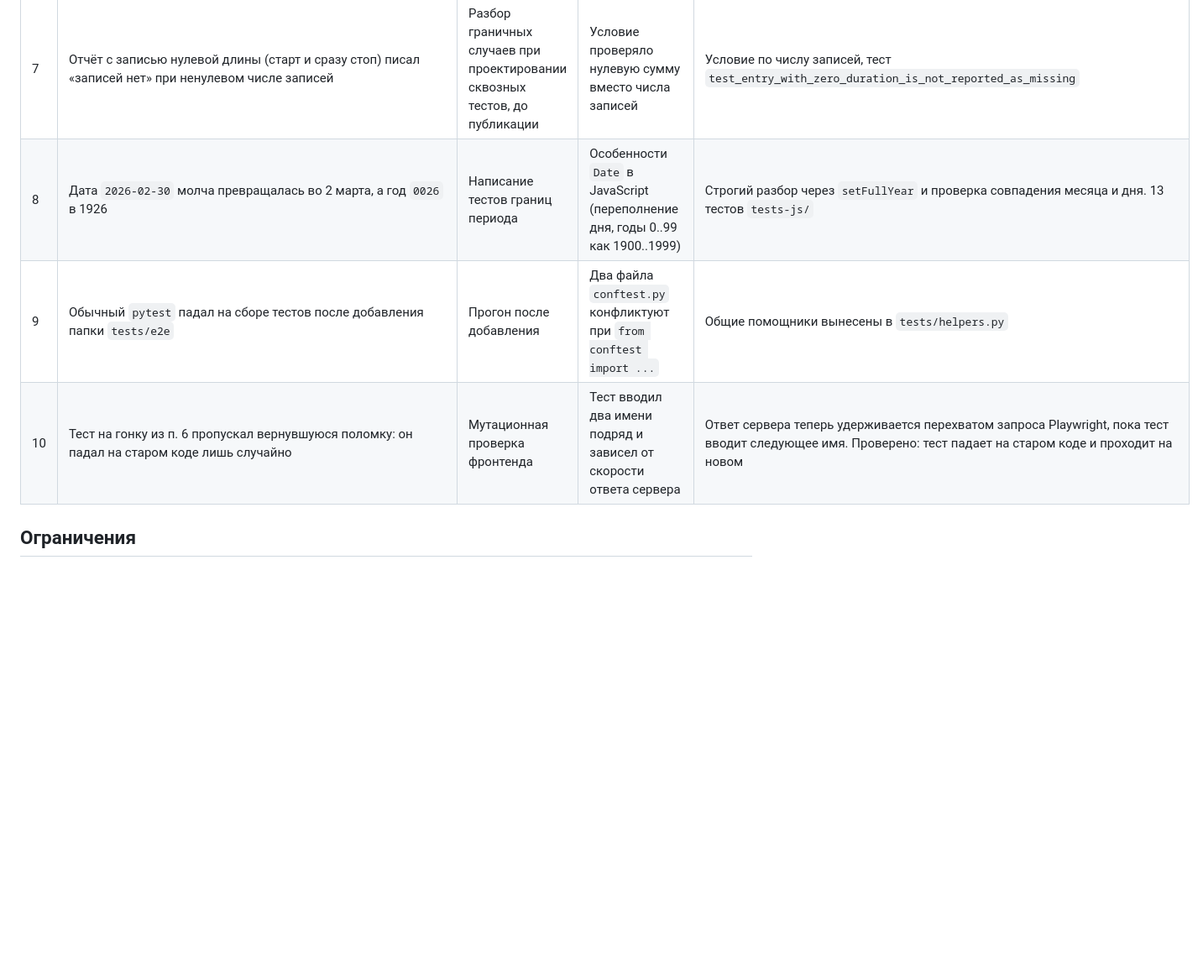
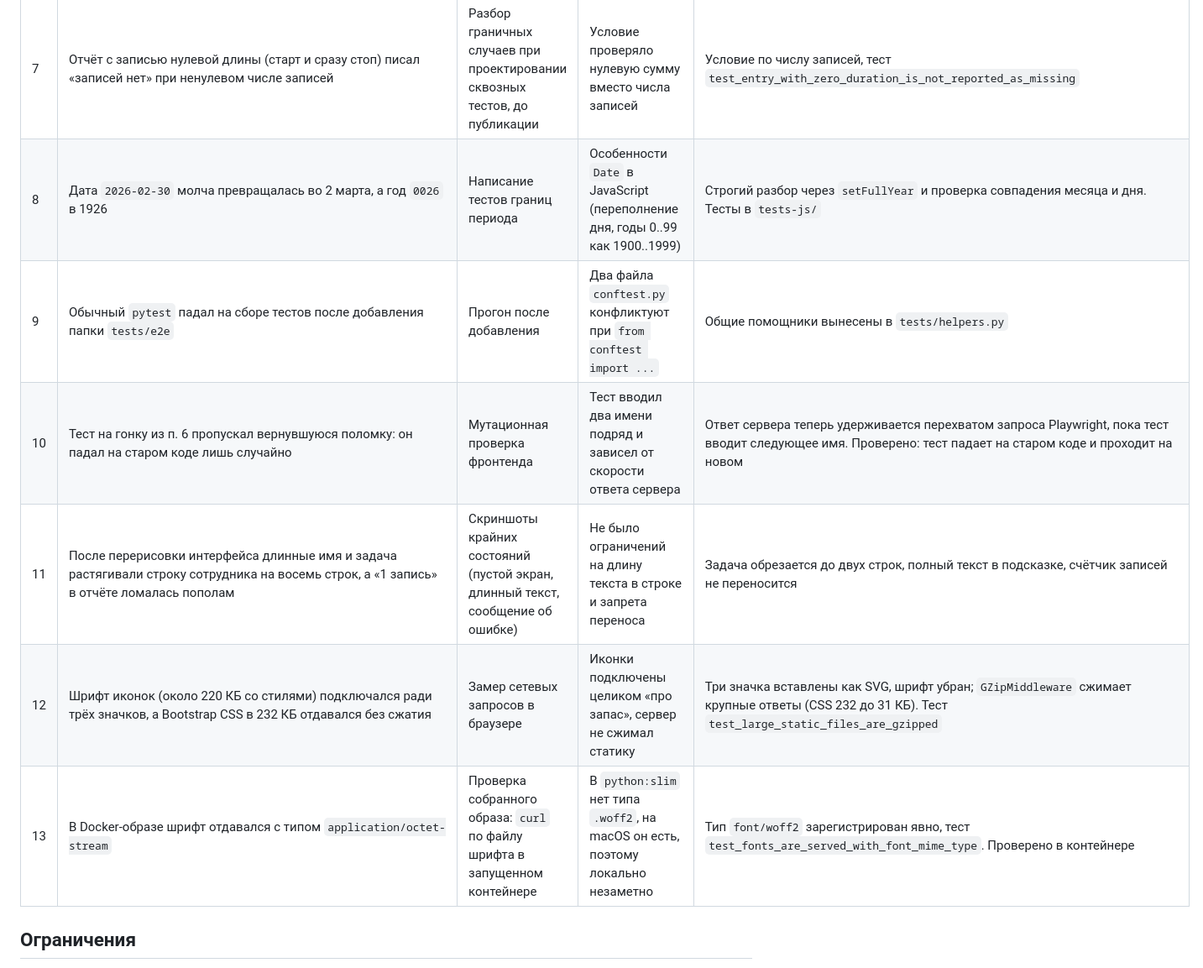
Before and after one commit to devbelek/time-tracker, a Markdown page: README.md, the part around one of its changes. Shown at 84% size. Rendered like a GitHub page; blank space fills up the shorter version.

```diff
--- a/README.md
+++ b/README.md
@@ -191,9 +198,12 @@ scripts/         демо-данные
 | 5 | Первая мутационная проверка защиты от отката часов показала «тесты поломку не заметили» | Мутационная проверка | Ошибка не в коде, а в самой проверке: подстановка попала в комментарий с тем же текстом, а не в SQL | Подстановка повторена на нужной строке, тест корректно упал. Без `MAX(started_at, ?)` откат часов дал бы пользователю 500. После этого проверка подстановок требует ровно одно совпадение |
 | 6 | Ответ сервера на «Добавить» стирал имя следующего сотрудника, которое успели начать вводить | Сквозной тест в браузере (два добавления подряд) | Поле очищалось после ответа сервера, а не при отправке. На медленной сети окно гонки заметно | Поле очищается сразу, при ошибке введённое возвращается. Тест `test_typing_next_name_while_previous_request_is_in_flight_is_not_erased` |
 | 7 | Отчёт с записью нулевой длины (старт и сразу стоп) писал «записей нет» при ненулевом числе записей | Разбор граничных случаев при проектировании сквозных тестов, до публикации | Условие проверяло нулевую сумму вместо числа записей | Условие по числу записей, тест `test_entry_with_zero_duration_is_not_reported_as_missing` |
-| 8 | Дата `2026-02-30` молча превращалась во 2 марта, а год `0026` в 1926 | Написание тестов границ периода | Особенности `Date` в JavaScript (переполнение дня, годы 0..99 как 1900..1999) | Строгий разбор через `setFullYear` и проверка совпадения месяца и дня. 13 тестов `tests-js/` |
+| 8 | Дата `2026-02-30` молча превращалась во 2 марта, а год `0026` в 1926 | Написание тестов границ периода | Особенности `Date` в JavaScript (переполнение дня, годы 0..99 как 1900..1999) | Строгий разбор через `setFullYear` и проверка совпадения месяца и дня. Тесты в `tests-js/` |
 | 9 | Обычный `pytest` падал на сборе тестов после добавления папки `tests/e2e` | Прогон после добавления | Два файла `conftest.py` конфликтуют при `from conftest import ...` | Общие помощники вынесены в `tests/helpers.py` |
 | 10 | Тест на гонку из п. 6 пропускал вернувшуюся поломку: он падал на старом коде лишь случайно | Мутационная проверка фронтенда | Тест вводил два имени подряд и зависел от скорости ответа сервера | Ответ сервера теперь удерживается перехватом запроса Playwright, пока тест вводит следующее имя. Проверено: тест падает на старом коде и проходит на новом |
+| 11 | После перерисовки интерфейса длинные имя и задача растягивали строку сотрудника на восемь строк, а «1 запись» в отчёте ломалась пополам | Скриншоты крайних состояний (пустой экран, длинный текст, сообщение об ошибке) | Не было ограничений на длину текста в строке и запрета переноса | Задача обрезается до двух строк, полный текст в подсказке, счётчик записей не переносится |
+| 12 | Шрифт иконок (около 220 КБ со стилями) подключался ради трёх значков, а Bootstrap CSS в 232 КБ отдавался без сжатия | Замер сетевых запросов в браузере | Иконки подключены целиком «про запас», сервер не сжимал статику | Три значка вставлены как SVG, шрифт убран; `GZipMiddleware` сжимает крупные ответы (CSS 232 до 31 КБ). Тест `test_large_static_files_are_gzipped` |
+| 13 | В Docker-образе шрифт отдавался с типом `application/octet-stream` | Проверка собранного образа: `curl` по файлу шрифта в запущенном контейнере | В `python:slim` нет типа `.woff2`, на macOS он есть, поэтому локально незаметно | Тип `font/woff2` зарегистрирован явно, тест `test_fonts_are_served_with_font_mime_type`. Проверено в контейнере |
 
 ## Ограничения
 
```
Also changed, not shown: other parts of README.md (+20 -12 lines), docs/screenshot-desktop.jpg (deleted), docs/screenshot-desktop.png (added), docs/screenshot-mobile-dark.jpg (deleted), docs/screenshot-mobile-dark.png (added).
